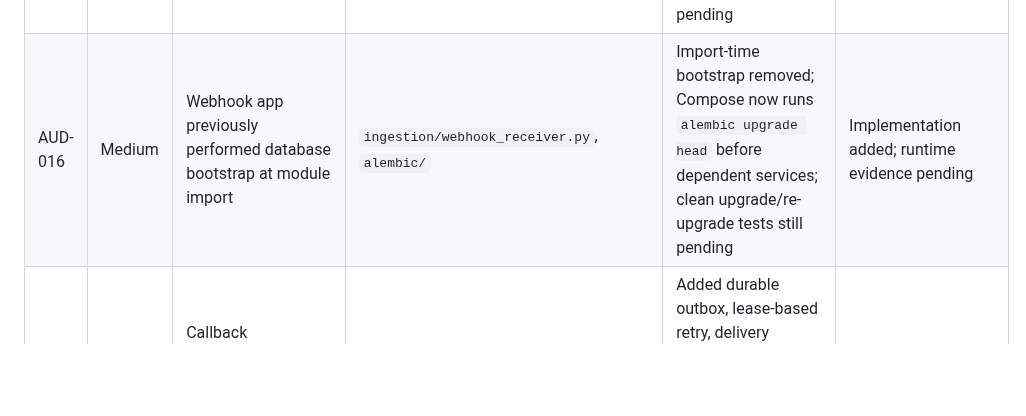
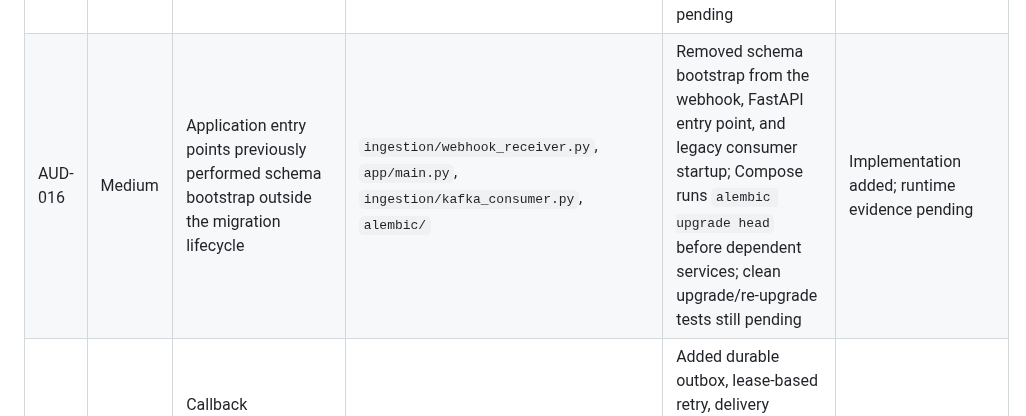
Before and after one commit to Victor-Kipruto-Rop/Real_Time_Transaction_Streaming-MPESA-, a Markdown page: docs/audit/KNOWN_ISSUES.md, the part around the change. Rendered like a GitHub page; blank space fills up the shorter version.

Commit message:
Update audit finding for migration-only application startup

```diff
--- a/docs/audit/KNOWN_ISSUES.md
+++ b/docs/audit/KNOWN_ISSUES.md
@@ -19,7 +19,7 @@ This is a living engineering register. Severity reflects potential impact, not a
 | AUD-013 | Medium | UI token can be supplied in the query string for the browser demo and may leak through URL retention/logging | `ingestion/webhook_receiver.py`, `ingestion/static/webhook_sender.html` | Keep sandbox-only, redact query strings in logs, and prefer header-based access for production tooling | Open |
 | AUD-014 | High | Raw transaction table bootstrap previously used SQLite-only identity syntax for PostgreSQL and omitted columns required by the consumer | `app/database/connection.py`, `streaming/kafka_consumer.py` | Dialect-specific DDL and additive columns added; duplicate transaction IDs now cause an explicit failure rather than deleting records; CI tests and live PostgreSQL migration/startup still required | Fix committed; runtime validation pending |
 | AUD-015 | High | Consumer previously auto-committed offsets before confirming durable writes; invalid events had no durable DLQ path | `streaming/kafka_consumer.py`, `app/database/models.py` | Manual commits follow durable transaction/callback persistence or PostgreSQL DLQ persistence; live Kafka poison-message test added, CI result pending | Implementation/test added; runtime evidence pending |
-| AUD-016 | Medium | Webhook app previously performed database bootstrap at module import | `ingestion/webhook_receiver.py`, `alembic/` | Import-time bootstrap removed; Compose now runs `alembic upgrade head` before dependent services; clean upgrade/re-upgrade tests still pending | Implementation added; runtime evidence pending |
+| AUD-016 | Medium | Application entry points previously performed schema bootstrap outside the migration lifecycle | `ingestion/webhook_receiver.py`, `app/main.py`, `ingestion/kafka_consumer.py`, `alembic/` | Removed schema bootstrap from the webhook, FastAPI entry point, and legacy consumer startup; Compose runs `alembic upgrade head` before dependent services; clean upgrade/re-upgrade tests still pending | Implementation added; runtime evidence pending |
 | AUD-017 | High | Callback acceptance previously recorded replay state before Kafka publication | `app/database/outbox.py`, `app/database/models.py`, `ingestion/kafka_producer.py` | Added durable outbox, lease-based retry, delivery callback confirmation and relay; broker failure/restart test and live CI run pending | Implementation/test added; runtime evidence pending |
 
 ## Closure rules
```
